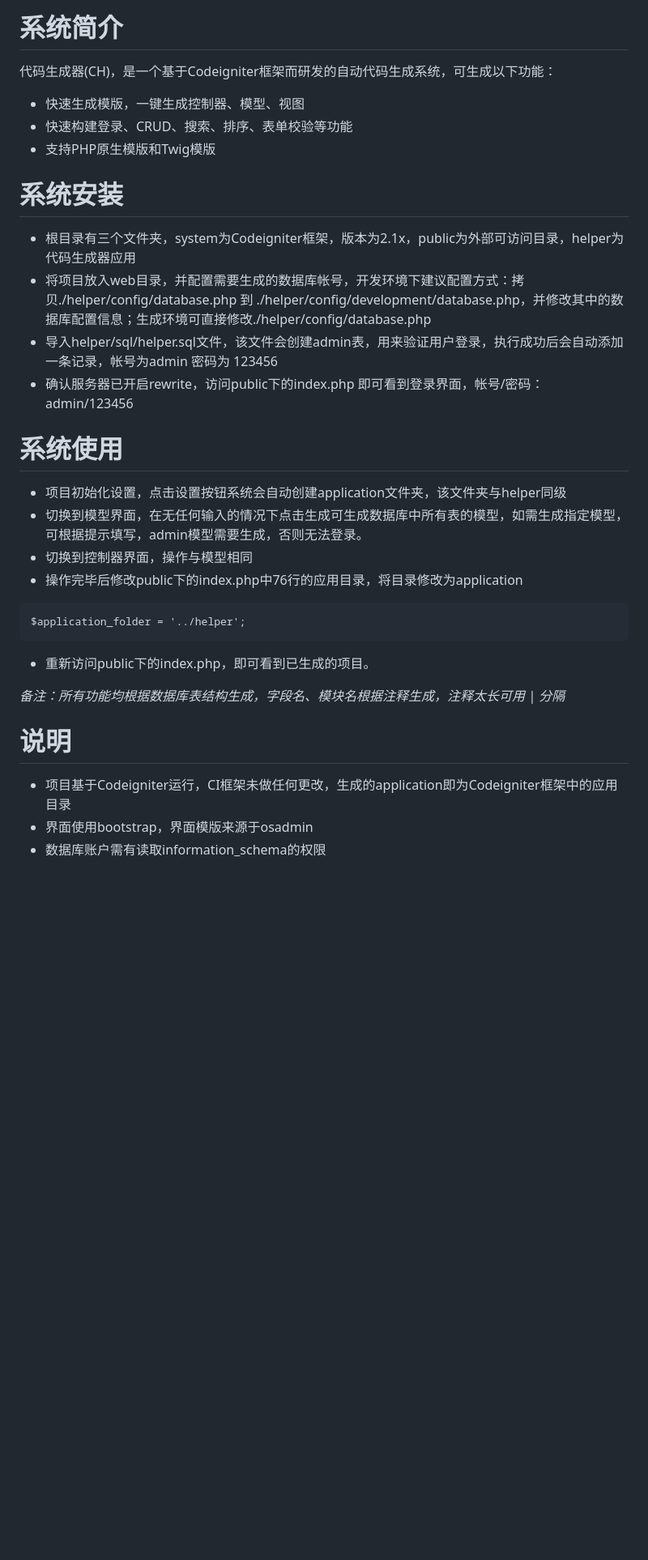
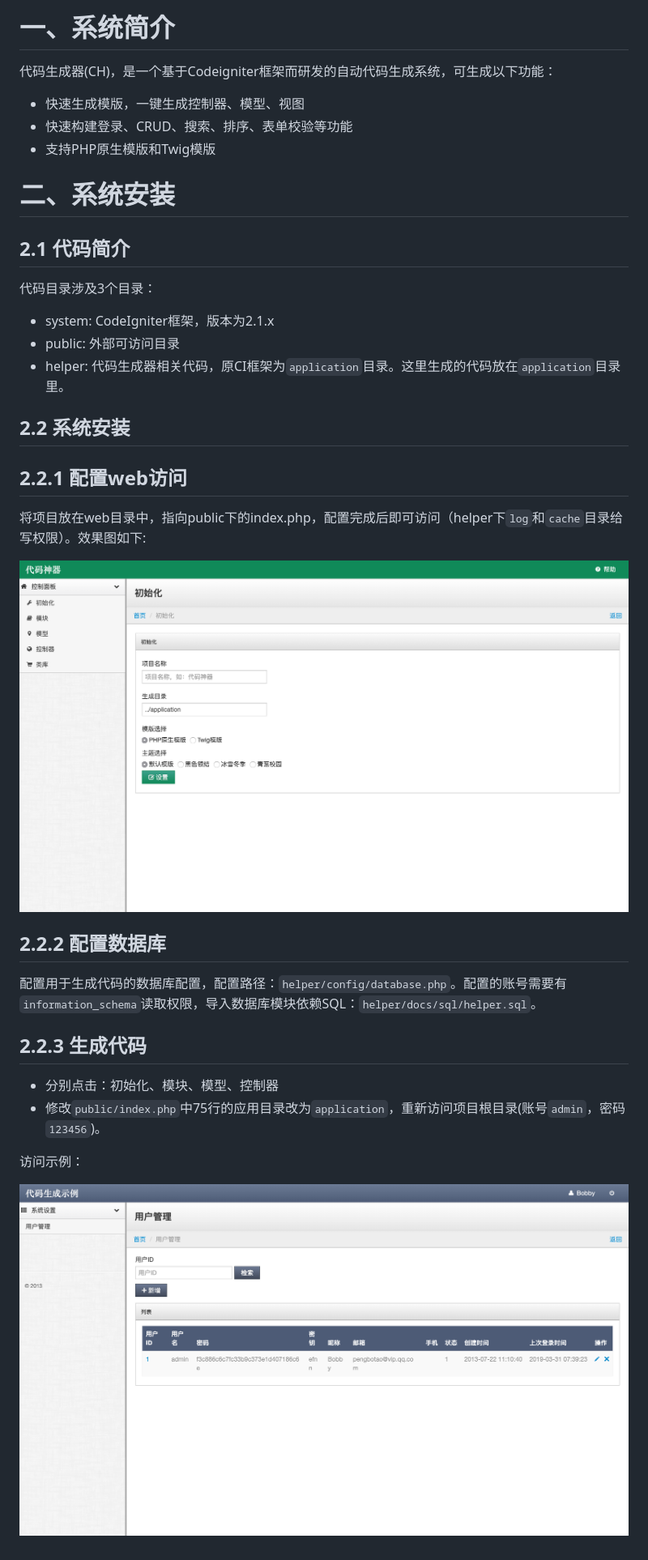
Before and after one commit to pengbotao/CodeIgniter-CodeHelper, a Markdown page: README.md, the part around the change. Shown: that part at 81% size. Drawn GitHub-style; pictures changed too: helper/docs/index-start.png (added), helper/docs/index.png (added); blank space fills up the shorter version.

Commit message:
增加示例图

```diff
--- a/README.md
+++ b/README.md
@@ -1,4 +1,4 @@
-# 系统简介
+# 一、系统简介
 
 代码生成器(CH)，是一个基于Codeigniter框架而研发的自动代码生成系统，可生成以下功能：
 
@@ -6,26 +6,31 @@
 - 快速构建登录、CRUD、搜索、排序、表单校验等功能
 - 支持PHP原生模版和Twig模版
 
-# 系统安装
+# 二、系统安装
 
-- 根目录有三个文件夹，system为Codeigniter框架，版本为2.1x，public为外部可访问目录，helper为代码生成器应用
-- 将项目放入web目录，并配置需要生成的数据库帐号，开发环境下建议配置方式：拷贝./helper/config/database.php 到 ./helper/config/development/database.php，并修改其中的数据库配置信息；生成环境可直接修改./helper/config/database.php
-- 导入helper/sql/helper.sql文件，该文件会创建admin表，用来验证用户登录，执行成功后会自动添加一条记录，帐号为admin 密码为 123456
-- 确认服务器已开启rewrite，访问public下的index.php 即可看到登录界面，帐号/密码：admin/123456
+## 2.1 代码简介
 
-# 系统使用
+代码目录涉及3个目录：
 
-- 项目初始化设置，点击设置按钮系统会自动创建application文件夹，该文件夹与helper同级
-- 切换到模型界面，在无任何输入的情况下点击生成可生成数据库中所有表的模型，如需生成指定模型，可根据提示填写，admin模型需要生成，否则无法登录。
-- 切换到控制器界面，操作与模型相同
-- 操作完毕后修改public下的index.php中76行的应用目录，将目录修改为application
-<pre><code class="php">$application_folder = '../helper';</code></pre>
-- 重新访问public下的index.php，即可看到已生成的项目。
+- system: CodeIgniter框架，版本为2.1.x
+- public: 外部可访问目录
+- helper: 代码生成器相关代码，原CI框架为`application`目录。这里生成的代码放在`application`目录里。
 
-_备注：所有功能均根据数据库表结构生成，字段名、模块名根据注释生成，注释太长可用 | 分隔_
+## 2.2 系统安装
 
-# 说明
+## 2.2.1 配置web访问
+将项目放在web目录中，指向public下的index.php，配置完成后即可访问（helper下`log`和`cache`目录给写权限）。效果图如下:
 
-- 项目基于Codeigniter运行，CI框架未做任何更改，生成的application即为Codeigniter框架中的应用目录
-- 界面使用bootstrap，界面模版来源于osadmin
-- 数据库账户需有读取information_schema的权限
+![](./helper/docs/index.png)
+
+## 2.2.2 配置数据库
+配置用于生成代码的数据库配置，配置路径：`helper/config/database.php`。配置的账号需要有`information_schema`读取权限，导入数据库模块依赖SQL：`helper/docs/sql/helper.sql`。
+
+## 2.2.3 生成代码
+
+- 分别点击：初始化、模块、模型、控制器
+- 修改`public/index.php`中75行的应用目录改为`application`，重新访问项目根目录(账号`admin`，密码`123456`)。
+
+访问示例：
+
+![](./helper/docs/index-start.png)
```
Also changed, not shown: 1 other file.
